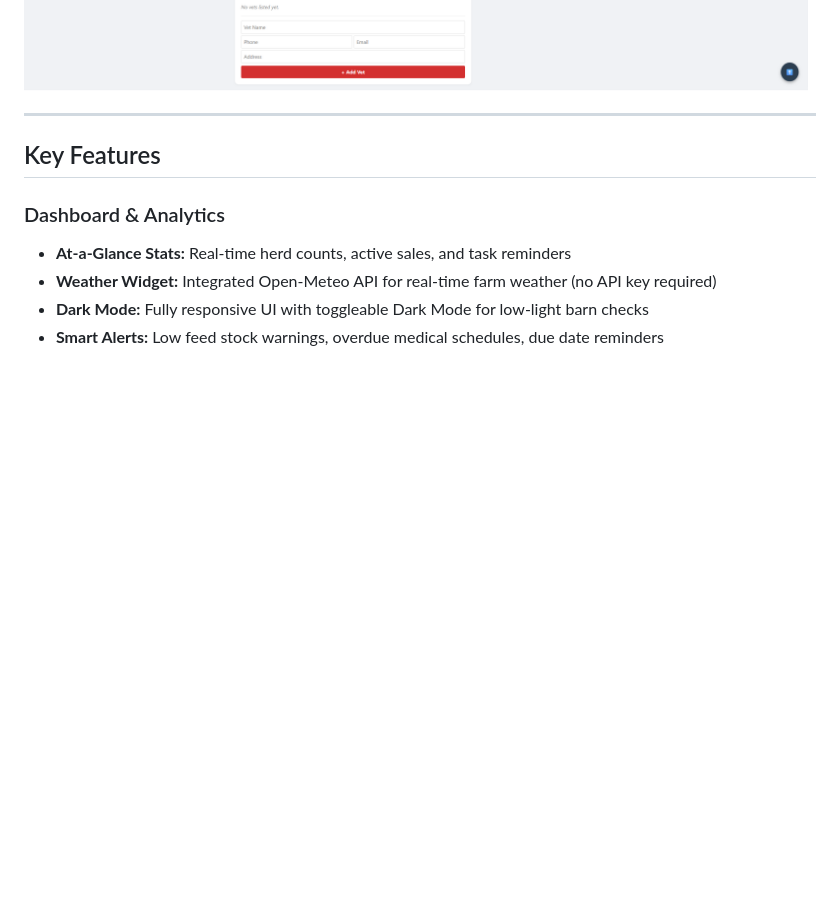
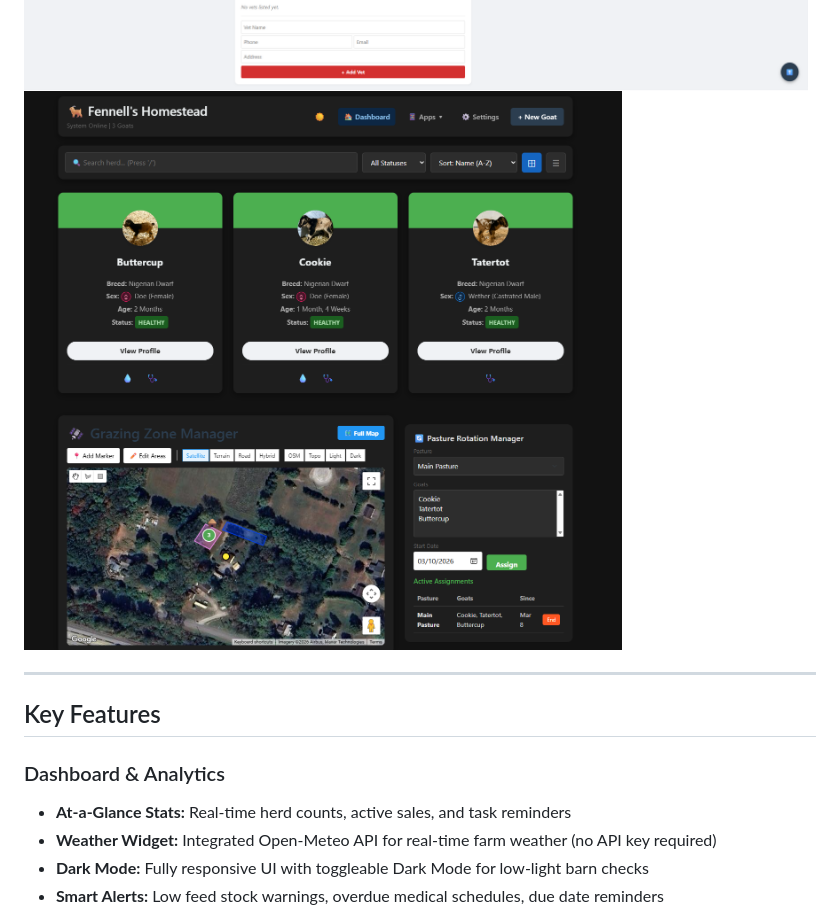
Before and after one commit to chrisdfennell/goatos, a Markdown page: README.md, the part around the change. Rendered like a GitHub page; pictures changed too: assets/images/screenshot2.png (added); blank space fills up the shorter version.

Commit message:
Refactor code structure for improved readability and maintainability

```diff
--- a/README.md
+++ b/README.md
@@ -13,6 +13,7 @@
 GoatOS is an open-source farm management platform designed for goat herds. Optimized for barn use with a mobile-friendly **Dark Mode**, it tracks animal health, pedigrees, weight, milk production, breeding, and finances. Features include medical records with dosage calculators, a sales ledger, satellite grazing maps with advanced tools, real-time weather, a full-featured CRM, and an integrated **Care Guide** with 26 educational articles. Built on **Python/Django** with a production-ready **nginx + gunicorn** Docker setup, GoatOS provides a secure, all-in-one dashboard for modern herd management.
 
 ![GoatOS Screenshot](assets/images/screenshot.png)
+![GoatOS Screenshot 2](assets/images/screenshot2.png)
 
 ---
 
```
